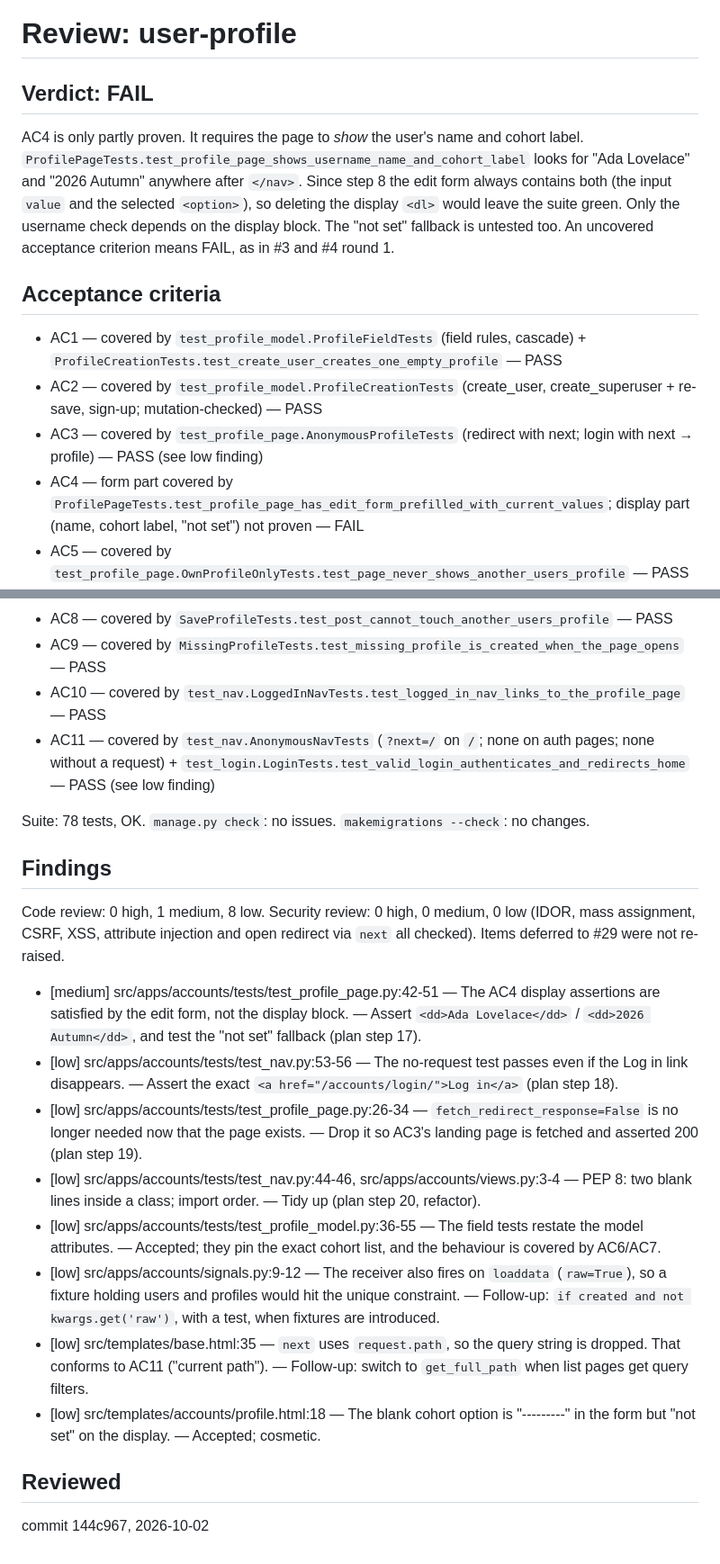
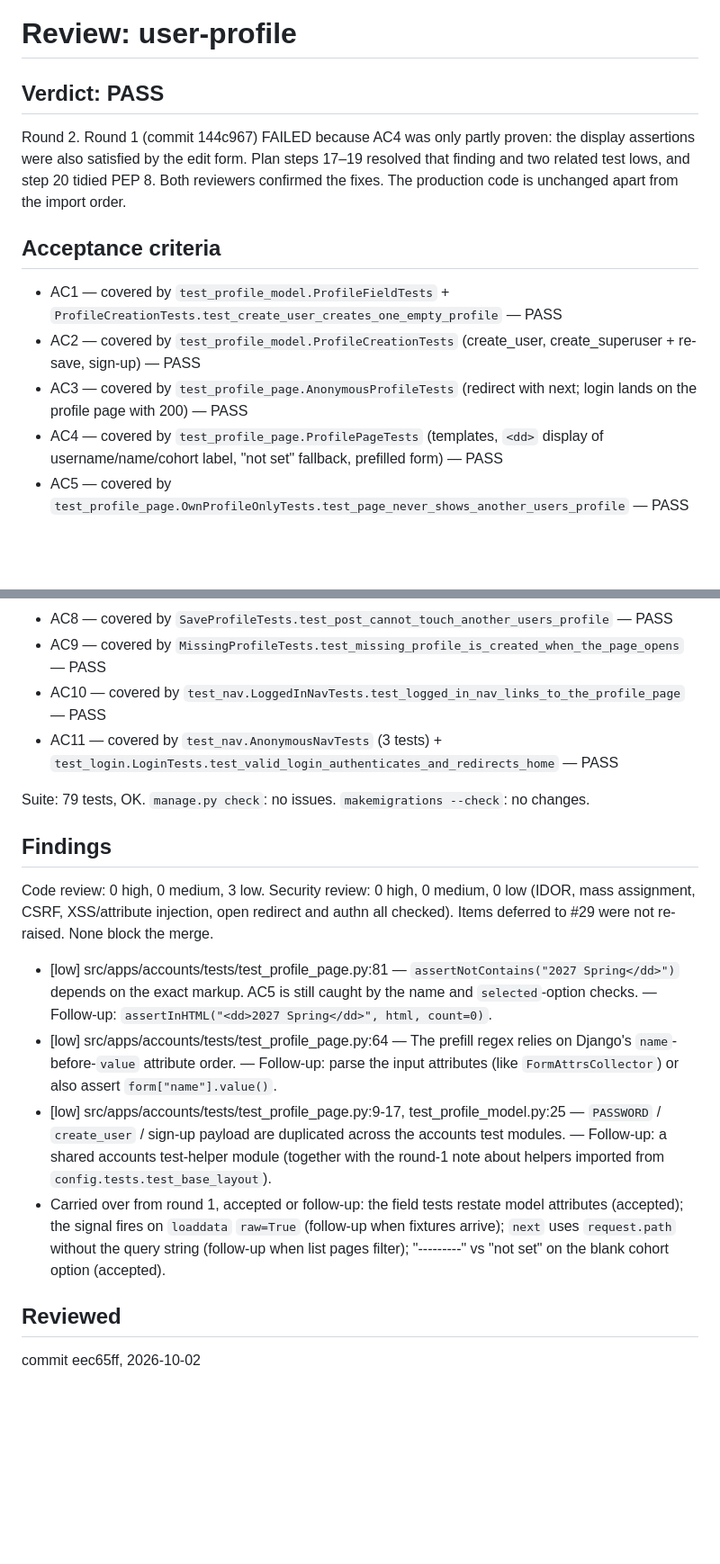
Before and after one commit to marcoh-dev/learning-companion, a Markdown page: work/user-profile/review.md, 2 parts joined by grey strips. Shown at 90% size. GitHub-like rendering; blank space fills up the shorter version.

Commit message:
docs(user-profile): review passed
Co-Authored-By: Claude Opus 5.5 <noreply@anthropic.com>

```diff
--- a/work/user-profile/review.md
+++ b/work/user-profile/review.md
@@ -1,34 +1,30 @@
 # Review: user-profile
-## Verdict: FAIL
+## Verdict: PASS
 
-AC4 is only partly proven. It requires the page to *show* the user's name and cohort label. `ProfilePageTests.test_profile_page_shows_username_name_and_cohort_label` looks for "Ada Lovelace" and "2026 Autumn" anywhere after `</nav>`. Since step 8 the edit form always contains both (the input `value` and the selected `<option>`), so deleting the display `<dl>` would leave the suite green. Only the username check depends on the display block. The "not set" fallback is untested too. An uncovered acceptance criterion means FAIL, as in #3 and #4 round 1.
+Round 2. Round 1 (commit 144c967) FAILED because AC4 was only partly proven: the display assertions were also satisfied by the edit form. Plan steps 17–19 resolved that finding and two related test lows, and step 20 tidied PEP 8. Both reviewers confirmed the fixes. The production code is unchanged apart from the import order.
 
 ## Acceptance criteria
-- AC1 — covered by `test_profile_model.ProfileFieldTests` (field rules, cascade) + `ProfileCreationTests.test_create_user_creates_one_empty_profile` — PASS
-- AC2 — covered by `test_profile_model.ProfileCreationTests` (create_user, create_superuser + re-save, sign-up; mutation-checked) — PASS
-- AC3 — covered by `test_profile_page.AnonymousProfileTests` (redirect with next; login with next → profile) — PASS (see low finding)
-- AC4 — form part covered by `ProfilePageTests.test_profile_page_has_edit_form_prefilled_with_current_values`; display part (name, cohort label, "not set") not proven — FAIL
+- AC1 — covered by `test_profile_model.ProfileFieldTests` + `ProfileCreationTests.test_create_user_creates_one_empty_profile` — PASS
+- AC2 — covered by `test_profile_model.ProfileCreationTests` (create_user, create_superuser + re-save, sign-up) — PASS
+- AC3 — covered by `test_profile_page.AnonymousProfileTests` (redirect with next; login lands on the profile page with 200) — PASS
+- AC4 — covered by `test_profile_page.ProfilePageTests` (templates, `<dd>` display of username/name/cohort label, "not set" fallback, prefilled form) — PASS
 - AC5 — covered by `test_profile_page.OwnProfileOnlyTests.test_page_never_shows_another_users_profile` — PASS
 - AC6 — covered by `SaveProfileTests.test_valid_post_saves_redirects_and_shows_success_message`, `test_blank_name_is_a_valid_save` — PASS
 - AC7 — covered by `SaveProfileTests.test_invalid_post_rerenders_with_error_and_saves_nothing` — PASS
 - AC8 — covered by `SaveProfileTests.test_post_cannot_touch_another_users_profile` — PASS
 - AC9 — covered by `MissingProfileTests.test_missing_profile_is_created_when_the_page_opens` — PASS
 - AC10 — covered by `test_nav.LoggedInNavTests.test_logged_in_nav_links_to_the_profile_page` — PASS
-- AC11 — covered by `test_nav.AnonymousNavTests` (`?next=/` on `/`; none on auth pages; none without a request) + `test_login.LoginTests.test_valid_login_authenticates_and_redirects_home` — PASS (see low finding)
+- AC11 — covered by `test_nav.AnonymousNavTests` (3 tests) + `test_login.LoginTests.test_valid_login_authenticates_and_redirects_home` — PASS
 
-Suite: 78 tests, OK. `manage.py check`: no issues. `makemigrations --check`: no changes.
+Suite: 79 tests, OK. `manage.py check`: no issues. `makemigrations --check`: no changes.
 
 ## Findings
-Code review: 0 high, 1 medium, 8 low. Security review: 0 high, 0 medium, 0 low (IDOR, mass assignment, CSRF, XSS, attribute injection and open redirect via `next` all checked). Items deferred to #29 were not re-raised.
+Code review: 0 high, 0 medium, 3 low. Security review: 0 high, 0 medium, 0 low (IDOR, mass assignment, CSRF, XSS/attribute injection, open redirect and authn all checked). Items deferred to #29 were not re-raised. None block the merge.
 
-- [medium] src/apps/accounts/tests/test_profile_page.py:42-51 — The AC4 display assertions are satisfied by the edit form, not the display block. — Assert `<dd>Ada Lovelace</dd>` / `<dd>2026 Autumn</dd>`, and test the "not set" fallback (plan step 17).
-- [low] src/apps/accounts/tests/test_nav.py:53-56 — The no-request test passes even if the Log in link disappears. — Assert the exact `<a href="/accounts/login/">Log in</a>` (plan step 18).
-- [low] src/apps/accounts/tests/test_profile_page.py:26-34 — `fetch_redirect_response=False` is no longer needed now that the page exists. — Drop it so AC3's landing page is fetched and asserted 200 (plan step 19).
-- [low] src/apps/accounts/tests/test_nav.py:44-46, src/apps/accounts/views.py:3-4 — PEP 8: two blank lines inside a class; import order. — Tidy up (plan step 20, refactor).
-- [low] src/apps/accounts/tests/test_profile_model.py:36-55 — The field tests restate the model attributes. — Accepted; they pin the exact cohort list, and the behaviour is covered by AC6/AC7.
-- [low] src/apps/accounts/signals.py:9-12 — The receiver also fires on `loaddata` (`raw=True`), so a fixture holding users and profiles would hit the unique constraint. — Follow-up: `if created and not kwargs.get('raw')`, with a test, when fixtures are introduced.
-- [low] src/templates/base.html:35 — `next` uses `request.path`, so the query string is dropped. That conforms to AC11 ("current path"). — Follow-up: switch to `get_full_path` when list pages get query filters.
-- [low] src/templates/accounts/profile.html:18 — The blank cohort option is "---------" in the form but "not set" on the display. — Accepted; cosmetic.
+- [low] src/apps/accounts/tests/test_profile_page.py:81 — `assertNotContains("2027 Spring</dd>")` depends on the exact markup. AC5 is still caught by the name and `selected`-option checks. — Follow-up: `assertInHTML("<dd>2027 Spring</dd>", html, count=0)`.
+- [low] src/apps/accounts/tests/test_profile_page.py:64 — The prefill regex relies on Django's `name`-before-`value` attribute order. — Follow-up: parse the input attributes (like `FormAttrsCollector`) or also assert `form["name"].value()`.
+- [low] src/apps/accounts/tests/test_profile_page.py:9-17, test_profile_model.py:25 — `PASSWORD` / `create_user` / sign-up payload are duplicated across the accounts test modules. — Follow-up: a shared accounts test-helper module (together with the round-1 note about helpers imported from `config.tests.test_base_layout`).
+- Carried over from round 1, accepted or follow-up: the field tests restate model attributes (accepted); the signal fires on `loaddata` `raw=True` (follow-up when fixtures arrive); `next` uses `request.path` without the query string (follow-up when list pages filter); "---------" vs "not set" on the blank cohort option (accepted).
 
 ## Reviewed
-commit 144c967, 2026-10-02
+commit eec65ff, 2026-10-02
```
